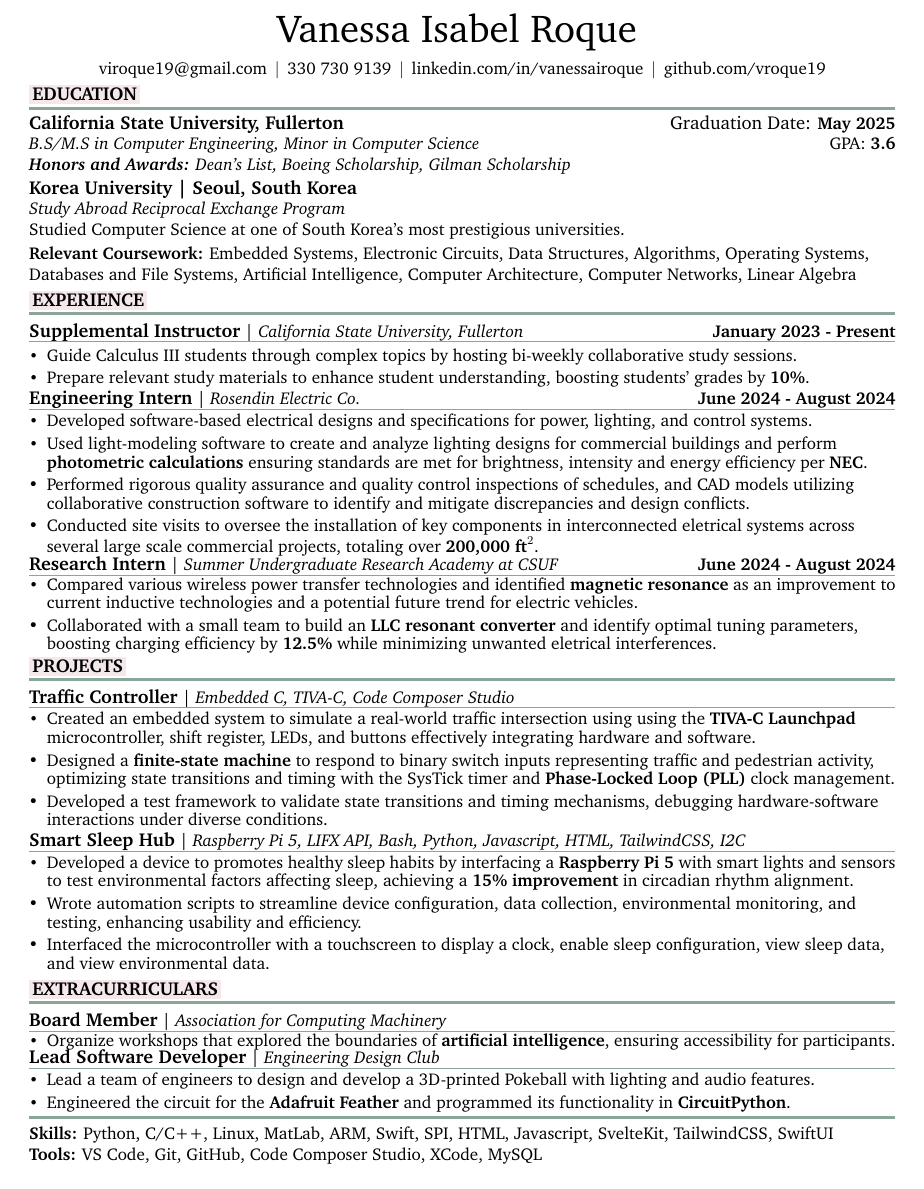
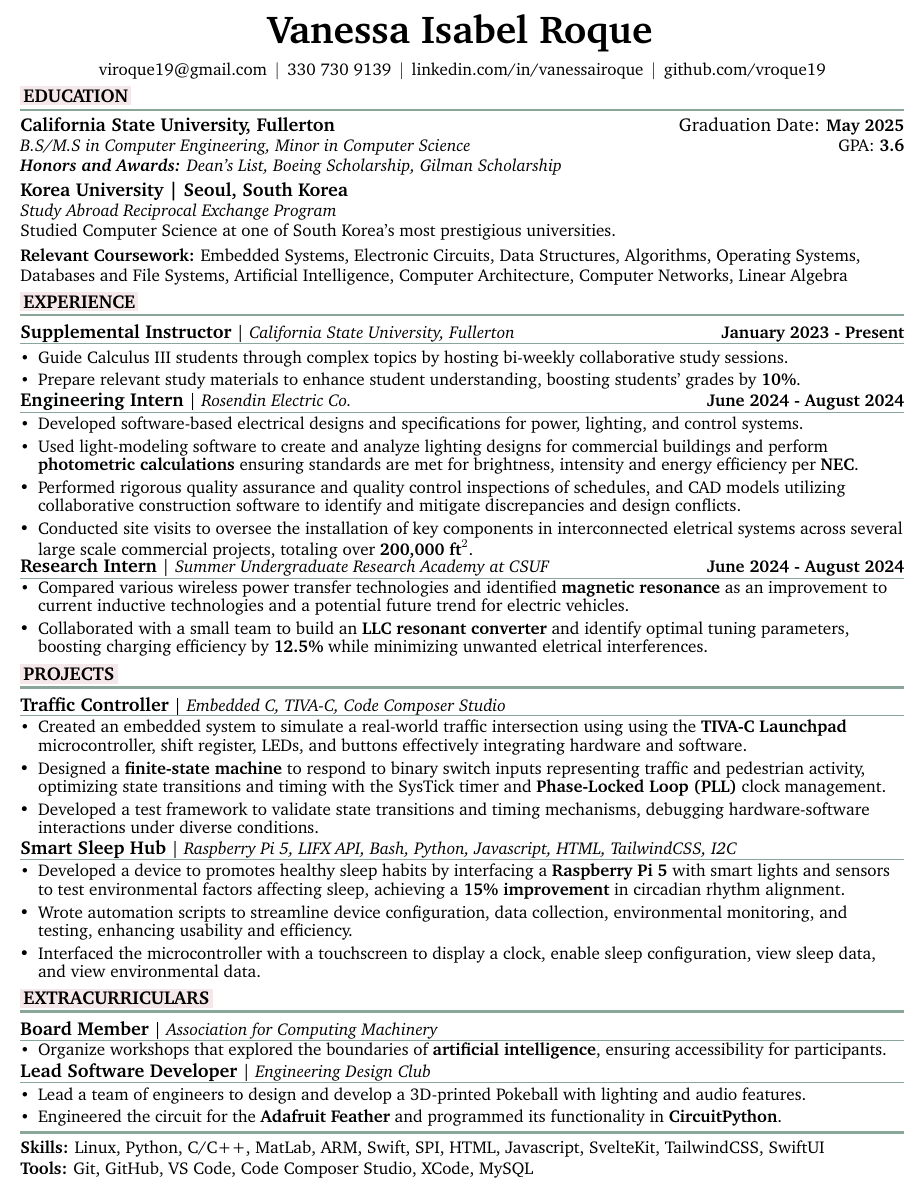
Before and after one commit to vroque19/resume-roque, a LaTeX CV (resume.tex): part of the page, cut so that both start at the same text. Compiled offline with pdfLaTeX.

Commit message:
update format

```diff
--- a/resume.tex
+++ b/resume.tex
@@ -2,11 +2,11 @@
 
 % Import Packages:
 \usepackage[
-    top=10mm, % seperation between body and page edge from the top,
+    top=8mm, % seperation between body and page edge from the top,
     ignoreheadfoot, % set margins without considering header and footer
-    bottom=10 mm, % seperation between body and page edge from the bottom
-    left=10mm, % seperation between body and page edge from the left
-    right=10mm, % seperation between body and page edge from the right
+    bottom=9 mm, % seperation between body and page edge from the bottom
+    left=8mm, % seperation between body and page edge from the left
+    right=8mm, % seperation between body and page edge from the right
     % footskip=1.0 cm, % seperation between body and footer
     % showframe % for debugging
 ]{geometry} % for adjusting page geometry
@@ -218,7 +218,7 @@ GPA:\textbf{#4}\\
 
 % header section
     \begin{header}
-        \fontsize{25 pt}{15 pt}\selectfont Vanessa Isabel Roque
+        \fontsize{25 pt}{15 pt} \textbf{\selectfont Vanessa Isabel Roque}
         \vspace{0.3 pt}
         \normalsize
 
@@ -275,6 +276,7 @@ GPA:\textbf{#4}\\
 
 \end{bullets}
 
+\vspace{1mm}
 \mysectionheading{Projects}
 
 \sectionHeadingSmall{Embedded C, TIVA-C, Code Composer Studio}{Traffic Controller}{ }
@@ -314,9 +317,9 @@ GPA:\textbf{#4}\\
 
 % skills and tools
 
-\skills{Python, C/C++, Linux, MatLab, ARM, Swift, SPI,  HTML, Javascript, SvelteKit, TailwindCSS, SwiftUI}
+\skills{Linux, Python, C/C++, MatLab, ARM, Swift, SPI,  HTML, Javascript, SvelteKit, TailwindCSS, SwiftUI}
 \vspace{5mm}
 
-\tools{VS Code, Git, GitHub, Code Composer Studio, XCode, MySQL}
+\tools{Git, GitHub, VS Code, Code Composer Studio, XCode, MySQL}
 
 \end{document}
```
Also changed, not shown: resume.pdf, resume.tex (4 more changed lines).
